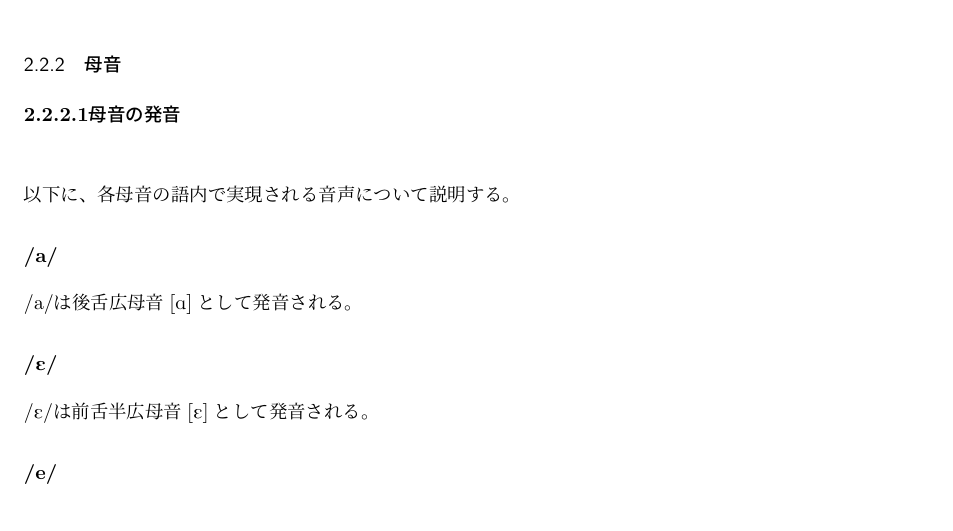
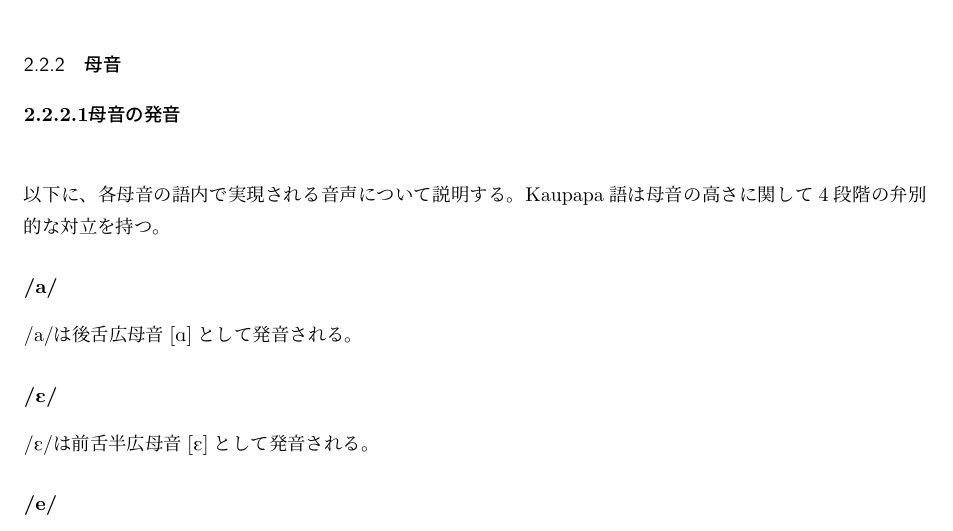
Before and after one commit to yuuri3/lang, a LaTeX document (myLanguage.tex, which reads section/母音.tex): part of page 7 of 12, cut so that both start at the same text. Compiled offline with upLaTeX and dvipdfmx.

Commit message:
fix
% 提案: この4段階の高さが音素的（弁別的）な対立を形成することを、本文中で簡潔に述べてください。例：「\langname は母音の高さに関して4段階の弁別的な対立を持つ。」こうすることで、この7母音体系が標準的な5母音体系よりも細かく分類されていることの言語学的な意義が明確になります。

```diff
--- a/section/母音.tex
+++ b/section/母音.tex
@@ -1,6 +1,6 @@
 \paragraph{母音の発音}\quad\\
 以下に、各母音の語内で実現される音声について説明する。
-% 提案: この4段階の高さが音素的（弁別的）な対立を形成することを、本文中で簡潔に述べてください。例：「\langname は母音の高さに関して4段階の弁別的な対立を持つ。」こうすることで、この7母音体系が標準的な5母音体系よりも細かく分類されていることの言語学的な意義が明確になります。
+\langname は母音の高さに関して4段階の弁別的な対立を持つ。
 
 \subparagraph{/a/}
 /a/は後舌広母音\textipa{[A]}として発音される。
```
